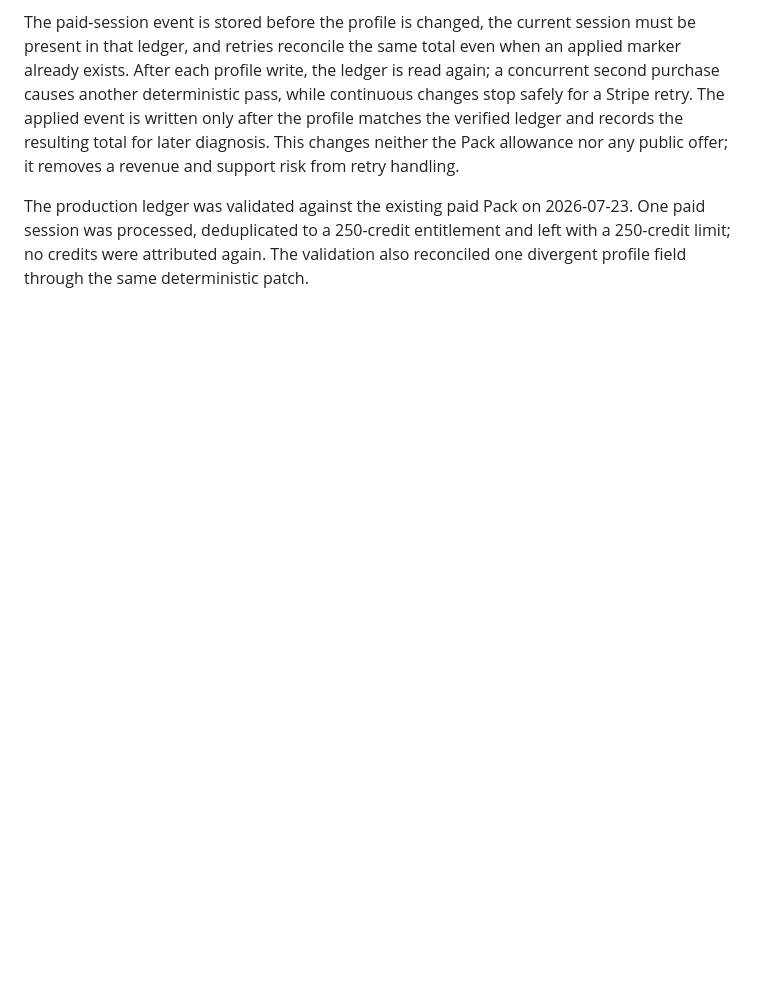
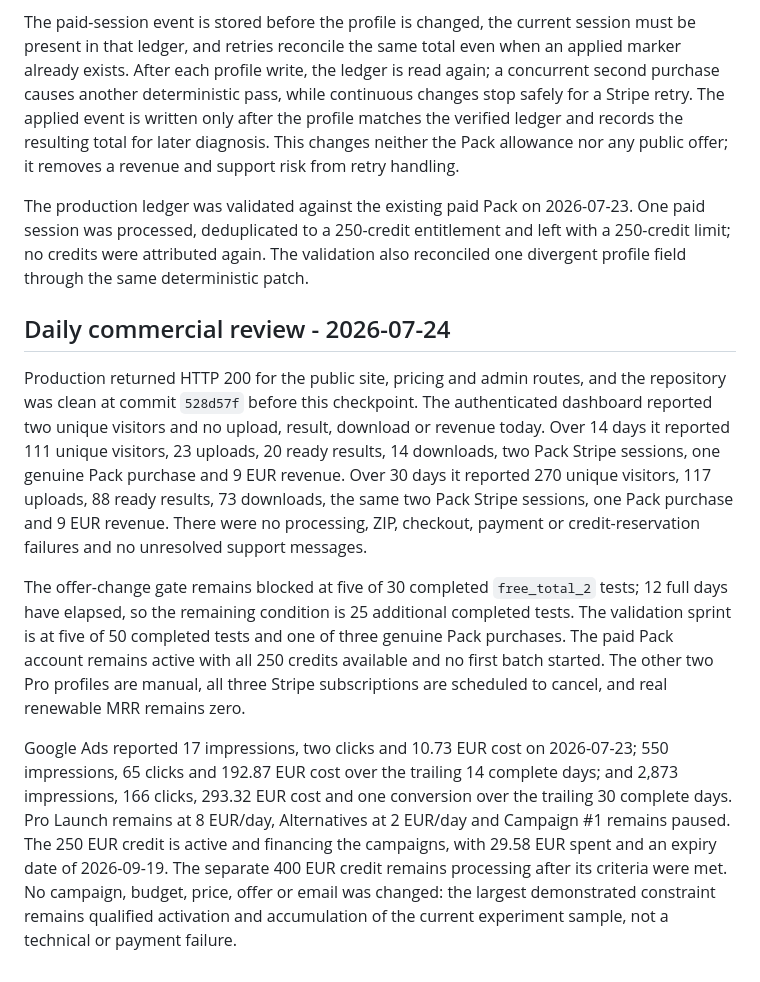
Before and after one commit to ricardojvilela/zeroback, a Markdown page: REVENUE-MAXIMIZATION-OPERATING-PLAN.md, the part around the change. Drawn GitHub-style; blank space fills up the shorter version.

Commit message:
Record July 24 commercial review

```diff
--- a/REVENUE-MAXIMIZATION-OPERATING-PLAN.md
+++ b/REVENUE-MAXIMIZATION-OPERATING-PLAN.md
@@ -345,3 +345,11 @@ Pack fulfillment previously incremented the current credit limit before storing
 The paid-session event is stored before the profile is changed, the current session must be present in that ledger, and retries reconcile the same total even when an applied marker already exists. After each profile write, the ledger is read again; a concurrent second purchase causes another deterministic pass, while continuous changes stop safely for a Stripe retry. The applied event is written only after the profile matches the verified ledger and records the resulting total for later diagnosis. This changes neither the Pack allowance nor any public offer; it removes a revenue and support risk from retry handling.
 
 The production ledger was validated against the existing paid Pack on 2026-07-23. One paid session was processed, deduplicated to a 250-credit entitlement and left with a 250-credit limit; no credits were attributed again. The validation also reconciled one divergent profile field through the same deterministic patch.
+
+## Daily commercial review - 2026-07-24
+
+Production returned HTTP 200 for the public site, pricing and admin routes, and the repository was clean at commit `528d57f` before this checkpoint. The authenticated dashboard reported two unique visitors and no upload, result, download or revenue today. Over 14 days it reported 111 unique visitors, 23 uploads, 20 ready results, 14 downloads, two Pack Stripe sessions, one genuine Pack purchase and 9 EUR revenue. Over 30 days it reported 270 unique visitors, 117 uploads, 88 ready results, 73 downloads, the same two Pack Stripe sessions, one Pack purchase and 9 EUR revenue. There were no processing, ZIP, checkout, payment or credit-reservation failures and no unresolved support messages.
+
+The offer-change gate remains blocked at five of 30 completed `free_total_2` tests; 12 full days have elapsed, so the remaining condition is 25 additional completed tests. The validation sprint is at five of 50 completed tests and one of three genuine Pack purchases. The paid Pack account remains active with all 250 credits available and no first batch started. The other two Pro profiles are manual, all three Stripe subscriptions are scheduled to cancel, and real renewable MRR remains zero.
+
+Google Ads reported 17 impressions, two clicks and 10.73 EUR cost on 2026-07-23; 550 impressions, 65 clicks and 192.87 EUR cost over the trailing 14 complete days; and 2,873 impressions, 166 clicks, 293.32 EUR cost and one conversion over the trailing 30 complete days. Pro Launch remains at 8 EUR/day, Alternatives at 2 EUR/day and Campaign #1 remains paused. The 250 EUR credit is active and financing the campaigns, with 29.58 EUR spent and an expiry date of 2026-09-19. The separate 400 EUR credit remains processing after its criteria were met. No campaign, budget, price, offer or email was changed: the largest demonstrated constraint remains qualified activation and accumulation of the current experiment sample, not a technical or payment failure.
```
